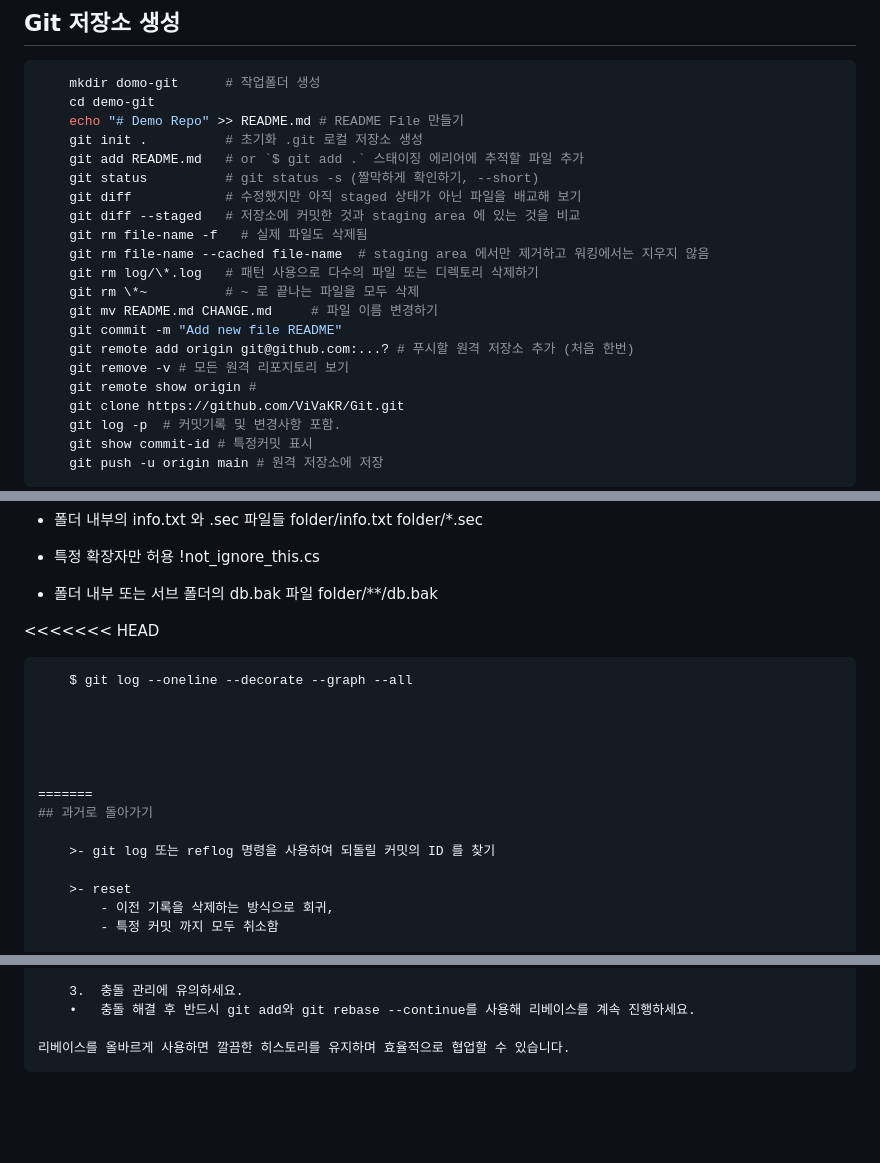
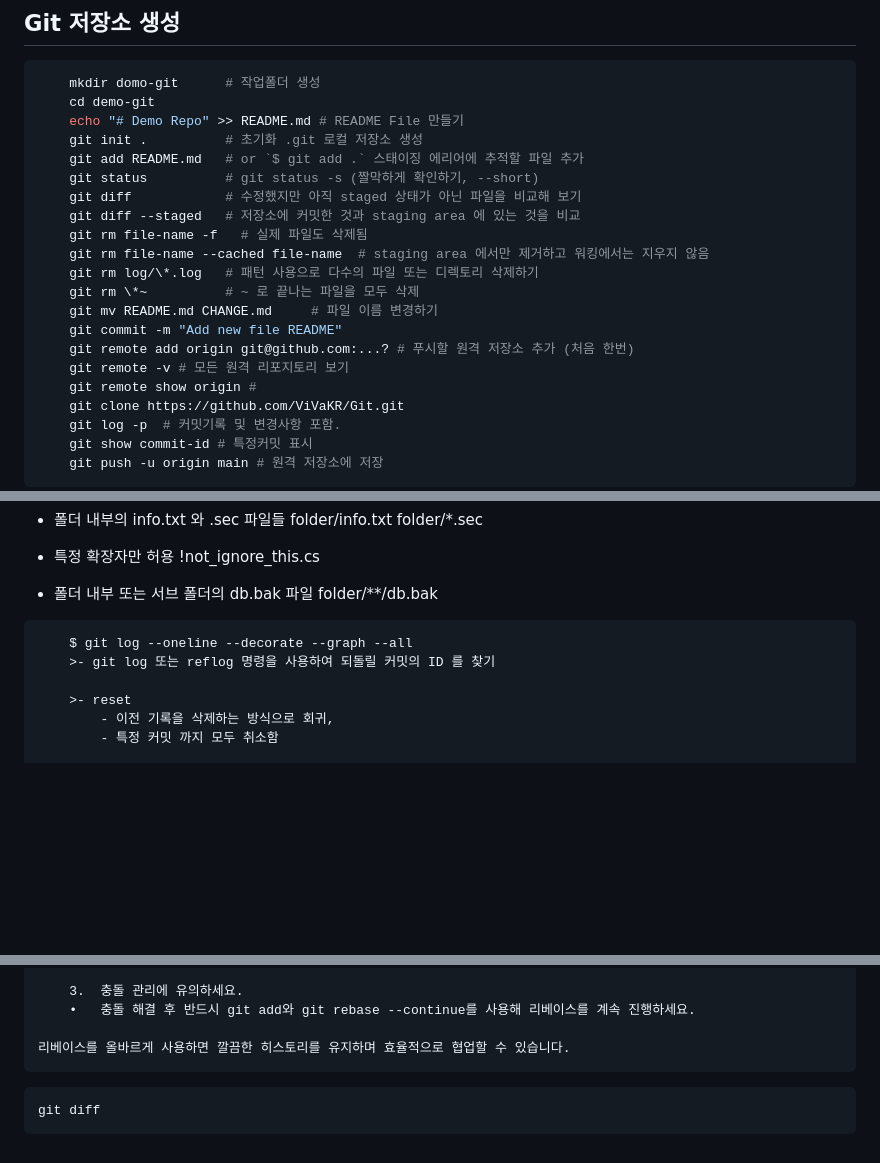
Before and after one commit to ViVaKR/Git, a Markdown page: README.md, 3 parts joined by grey strips. GitHub-like rendering; blank space fills up the shorter version.

````diff
--- a/README.md
+++ b/README.md
@@ -40,7 +39,7 @@
     git init .          # 초기화 .git 로컬 저장소 생성
     git add README.md   # or `$ git add .` 스태이징 에리어에 추적할 파일 추가
     git status          # git status -s (짤막하게 확인하기, --short)
-    git diff            # 수정했지만 아직 staged 상태가 아닌 파일을 배교해 보기
+    git diff            # 수정했지만 아직 staged 상태가 아닌 파일을 비교해 보기
     git diff --staged   # 저장소에 커밋한 것과 staging area 에 있는 것을 비교
     git rm file-name -f   # 실제 파일도 삭제됨
     git rm file-name --cached file-name  # staging area 에서만 제거하고 워킹에서는 지우지 않음
@@ -49,7 +48,7 @@
     git mv README.md CHANGE.md     # 파일 이름 변경하기
     git commit -m "Add new file README"
     git remote add origin git@github.com:...? # 푸시할 원격 저장소 추가 (처음 한번)
-    git remove -v # 모든 원격 리포지토리 보기
+    git remote -v # 모든 원격 리포지토리 보기
     git remote show origin #
     git clone https://github.com/ViVaKR/Git.git
     git log -p  # 커밋기록 및 변경사항 포함.
@@ -427,18 +426,8 @@ $ `git log --pretty=format:"%h - %an, %ar : %s"` : 결과를 포맷 일치 파
 * 폴더 내부 또는 서브 폴더의 db.bak 파일
     folder/\*\*/db.bak
 
-<<<<<<< HEAD
-
 ```bash
     $ git log --oneline --decorate --graph --all
-
-
-
-
-
-=======
-## 과거로 돌아가기
-
     >- git log 또는 reflog 명령을 사용하여 되돌릴 커밋의 ID 를 찾기
 
     >- reset
@@ -1277,3 +1265,7 @@ git rebase origin/main
 
 리베이스를 올바르게 사용하면 깔끔한 히스토리를 유지하며 효율적으로 협업할 수 있습니다.
 </pre>
+
+```bash
+git diff
+```
````
Also changed, not shown: other parts of README.md (+1 -3 lines).
